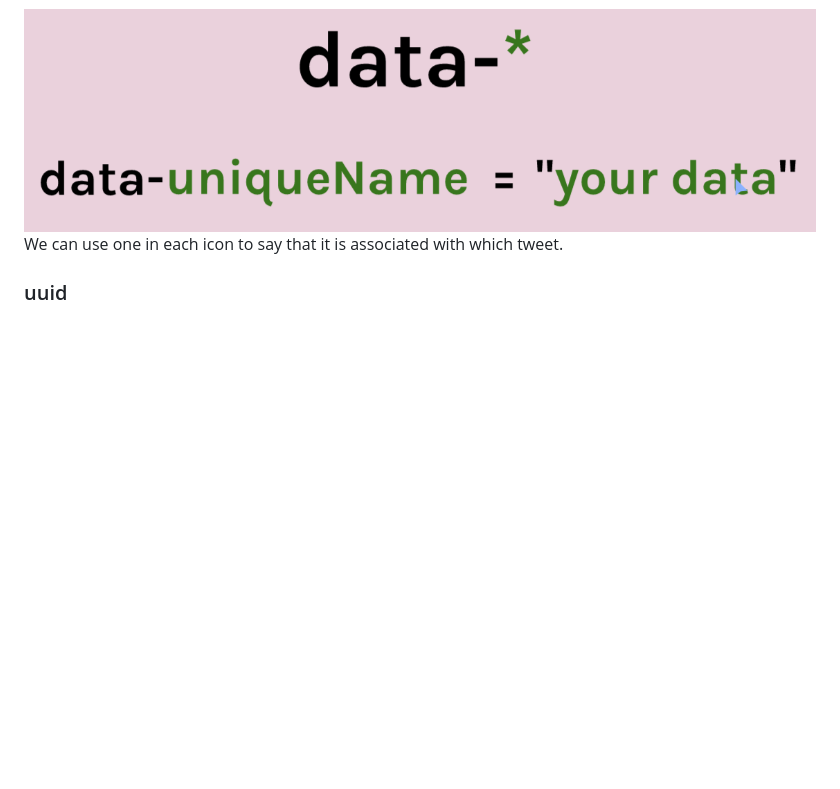
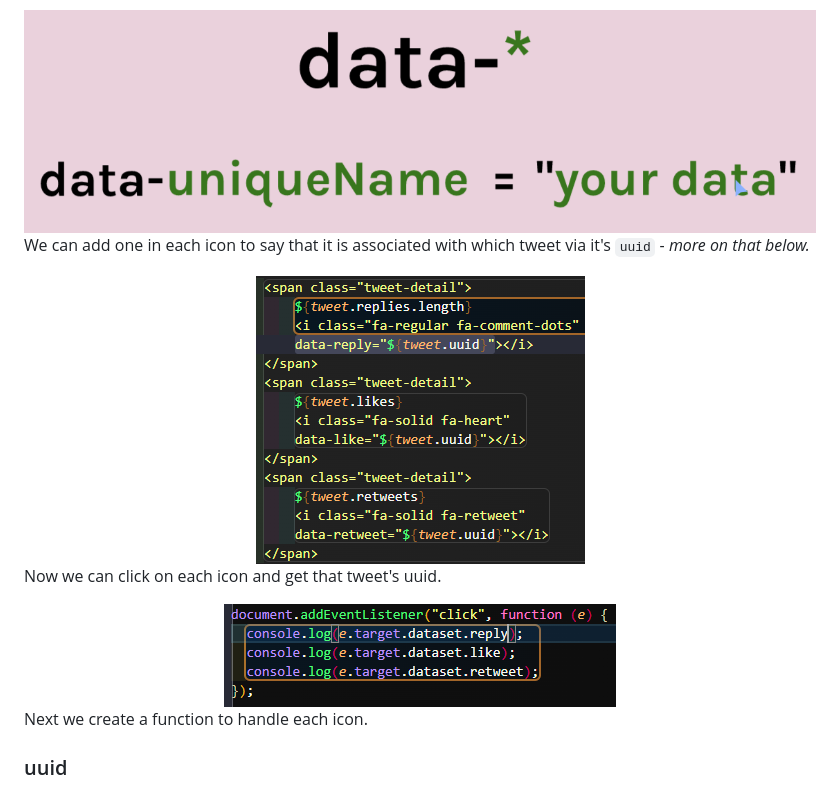
Before and after one commit to JoleneKearse/twitter-clone, a Markdown page: README.md, the part around the change. Drawn GitHub-style; pictures changed too: screenshots/code-data-attributes-html.png (added), screenshots/code-dataset-consoles.png (added); blank space fills up the shorter version.

Commit message:
set up event listeners for icons, made notes

```diff
--- a/README.md
+++ b/README.md
@@ -73,7 +73,15 @@ A page-wide event listener is possible with **data attributes**. They will let y
 
 <div align="center"><img src="./screenshots/slide-data-attribute-syntax.png" alt="script tag with type of module and src"></div>
 
-We can use one in each icon to say that it is associated with which tweet.
+We can add one in each icon to say that it is associated with which tweet via it's `uuid` - _more on that below._
+
+<div align="center"><img src="./screenshots/code-data-attributes-html.png" alt="script tag with type of module and src"></div>
+
+Now we can click on each icon and get that tweet's uuid.
+
+<div align="center"><img src="./screenshots/code-dataset-consoles.png" alt="script tag with type of module and src"></div>
+
+Next we create a function to handle each icon.
 
 ### uuid
 
```
Also changed, not shown: 1 other file.
